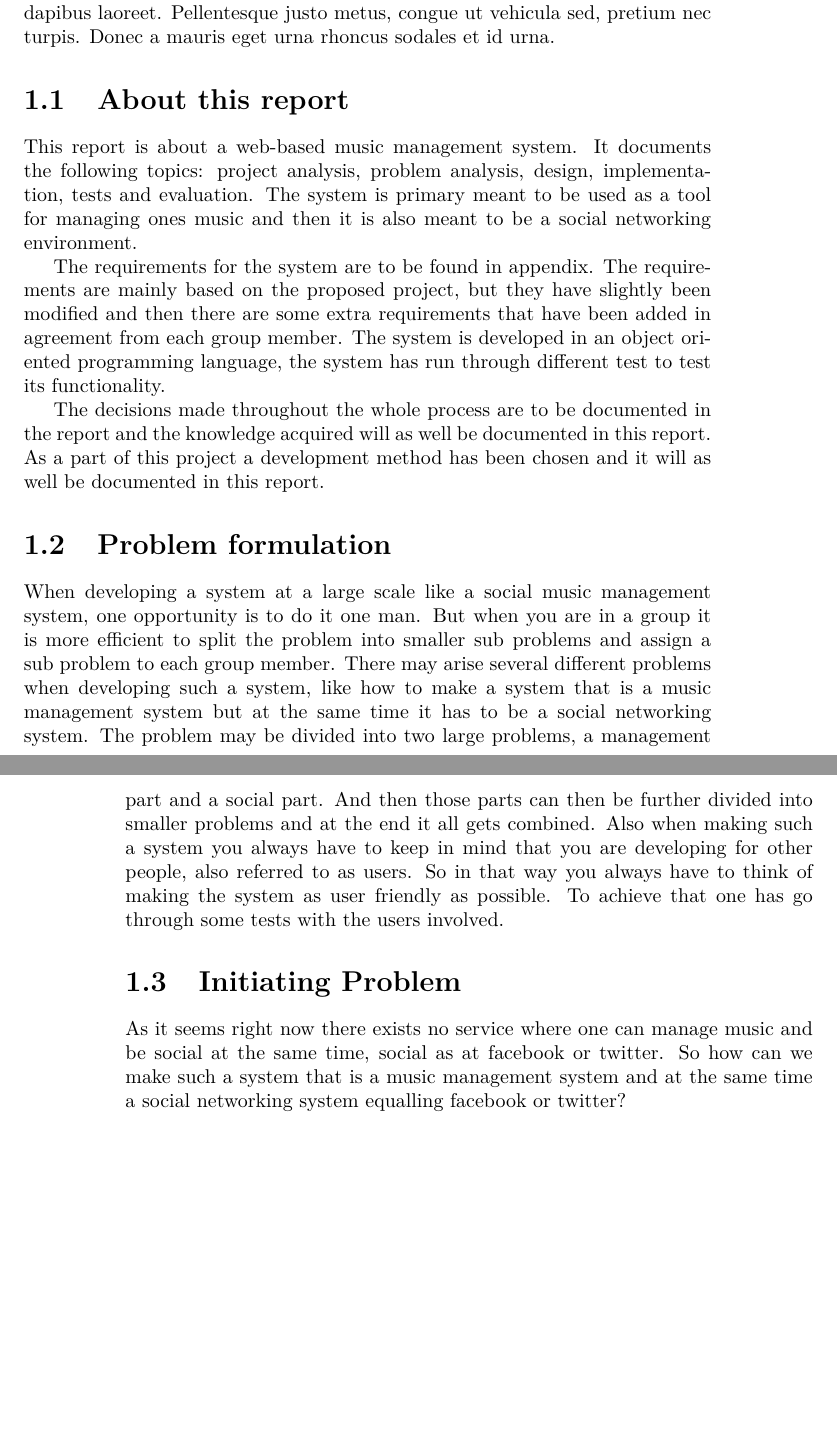
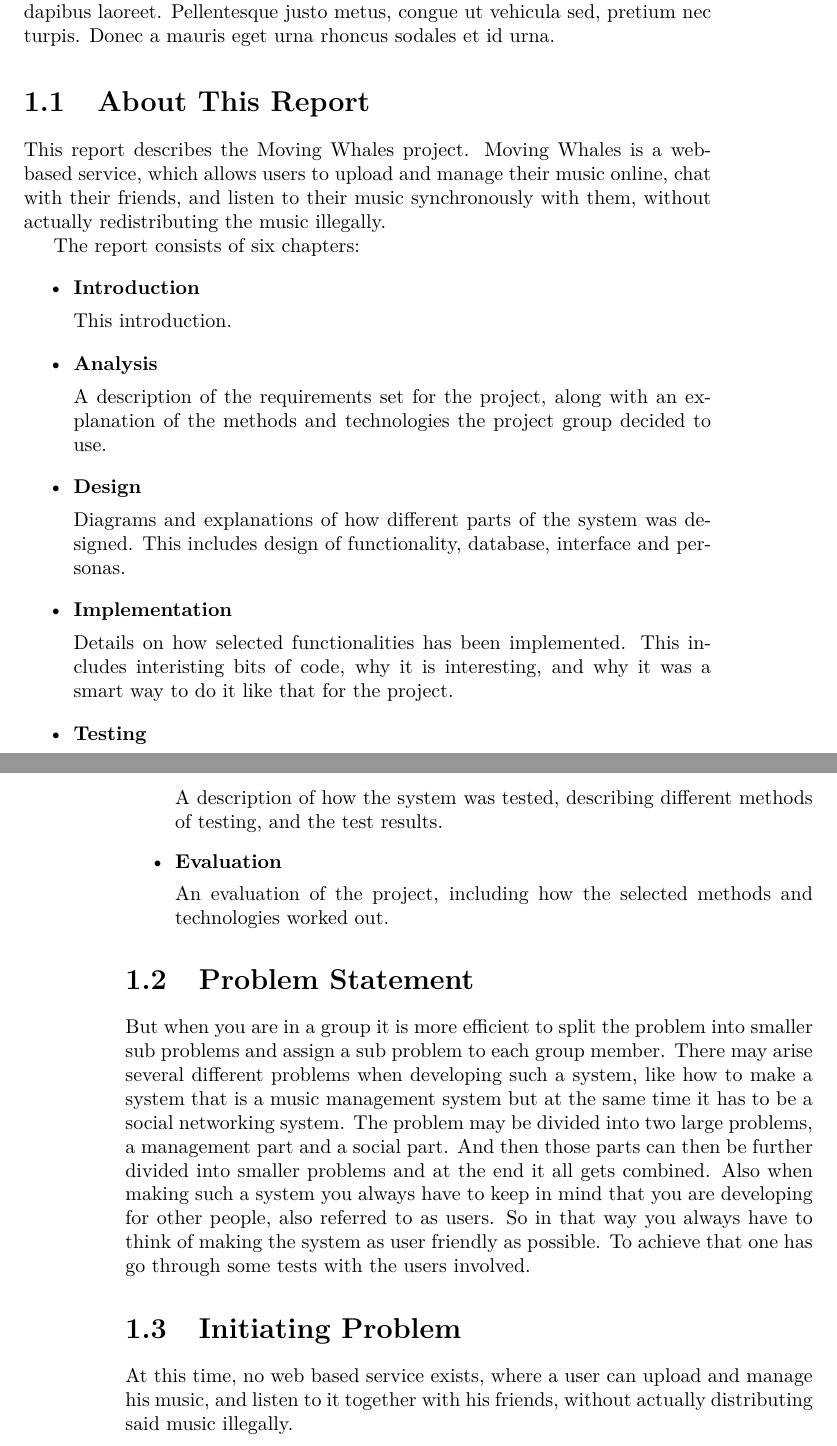
Before and after one commit to Ezphares/codename-Moving-Whales, a LaTeX thesis (Report/movingwhales/movingwhales.tex, which reads Report/movingwhales/introduction/about_this_report.tex, Report/movingwhales/introduction/initiating_problem.tex, Report/movingwhales/introduction/problem_formulation.tex): two parts of pages 5 and 6 of 48, joined at a grey line, cut so that both start at the same text, the shorter picture padded with empty space. Compiled offline with pdfLaTeX.

Commit message:
Fixed some of chapter 1, excluding the problem STATEMENT. Christ Nedim...

```diff
--- a/Report/movingwhales/introduction/about_this_report.tex
+++ b/Report/movingwhales/introduction/about_this_report.tex
@@ -1,22 +1,33 @@
-\section{About this report}
-This report is about a web-based music management system. It documents the
-following topics: project analysis, problem analysis, design, implementation,
-tests and evaluation.
-The system is primary meant to be used as a tool for
-managing ones music and then it is also meant to be a social networking
-environment.
-%TODO: sprog
+\section{About This Report}
+This report describes the Moving Whales project. Moving Whales is a web-based
+service, which allows users to upload and manage their music online, chat with
+their friends, and listen to their music synchronously with them, without
+actually redistributing the music illegally.
 
-The requirements for the system are to be found in appendix. The requirements
-are mainly based on the proposed project, but they have slightly been modified
-and then there are some extra requirements that have been added in agreement
-from each group member.
-The system is developed in an object oriented programming language,
-the system has run through different test to test its functionality.
-%TODO: sprog + udviklet i ET sprog? nej vent nu lige lidt
+The report consists of six chapters:
+\begin{itemize}
+  \item{\textbf{Introduction}}
 
-The decisions made throughout the whole process are to be documented in the
-report and the knowledge acquired will as well be documented in this report.
-As a part of this project a development method has been chosen and it will as
-well be documented in this report.
-%TODO: spr.. you get the point
+  This introduction.
+  \item{\textbf{Analysis}}
+
+  A description of the requirements set for the project, along with an explanation
+  of the methods and technologies the project group decided to use.
+  \item{\textbf{Design}}
+
+  Diagrams and explanations of how different parts of the system was designed.
+  This includes design of functionality, database, interface and personas.
+  \item{\textbf{Implementation}}
+
+  Details on how selected functionalities has been implemented. This includes
+  interisting bits of code, why it is interesting, and why it was a smart way
+  to do it like that for the project.
+  \item{\textbf{Testing}}
+
+  A description of how the system was tested, describing different methods of
+  testing, and the test results.
+  \item{\textbf{Evaluation}}
+
+  An evaluation of the project, including how the selected methods and
+  technologies worked out.
+\end{itemize}
--- a/Report/movingwhales/introduction/initiating_problem.tex
+++ b/Report/movingwhales/introduction/initiating_problem.tex
@@ -1,6 +1,3 @@
 \section{Initiating Problem}
-As it seems right now there exists no service where one can manage music and be
-social at the same time, social as at facebook or twitter.
-So how can we make such a system that is a music management system and at
-the same time a social networking system equalling facebook or twitter?
-%TODO: blev vi ikke enige om at rette det her også?!
+At this time, no web based service exists, where a user can upload and manage his music, and listen to it together with his friends,
+without actually distributing said music illegally.
--- a/Report/movingwhales/introduction/problem_formulation.tex
+++ b/Report/movingwhales/introduction/problem_formulation.tex
@@ -1,8 +1,4 @@
-\section{Problem formulation}
-%TODO: srsly? problem formulation? cracks me up
-When developing a system at a large scale like a social music management system,
-one opportunity is to do it one man.
-%TODO: NOPE! chuck testa.
+\section{Problem Statement}
 But when you are in a group it is more efficient to split the problem into
 smaller sub problems and assign a sub problem to each group member.
 There may arise several different problems when developing such a system,
```
